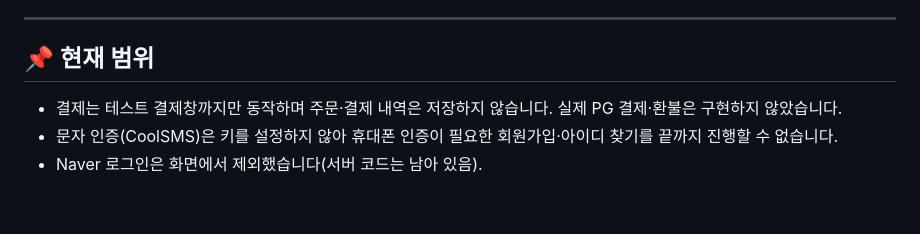
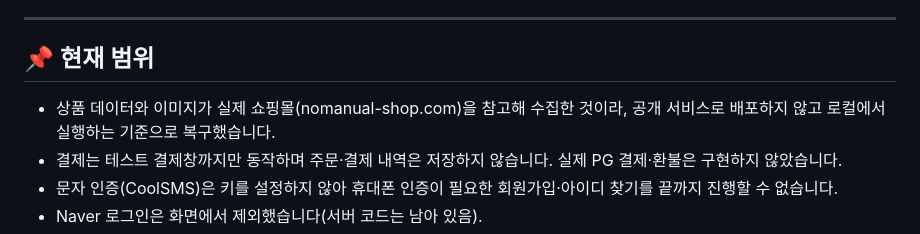
Before and after one commit to loche01/everywear-legacy, a Markdown page: README.md, the part around the change. Drawn GitHub-style; blank space fills up the shorter version.

Commit message:
README: 배포하지 않은 이유 추가

```diff
--- a/README.md
+++ b/README.md
@@ -273,6 +273,7 @@ everyWEAR는 상품 탐색부터 장바구니·찜·주문까지 이어지는
 
 ## 📌 현재 범위
 
+- 상품 데이터와 이미지가 실제 쇼핑몰(nomanual-shop.com)을 참고해 수집한 것이라, 공개 서비스로 배포하지 않고 로컬에서 실행하는 기준으로 복구했습니다.
 - 결제는 테스트 결제창까지만 동작하며 주문·결제 내역은 저장하지 않습니다. 실제 PG 결제·환불은 구현하지 않았습니다.
 - 문자 인증(CoolSMS)은 키를 설정하지 않아 휴대폰 인증이 필요한 회원가입·아이디 찾기를 끝까지 진행할 수 없습니다.
 - Naver 로그인은 화면에서 제외했습니다(서버 코드는 남아 있음).
```
